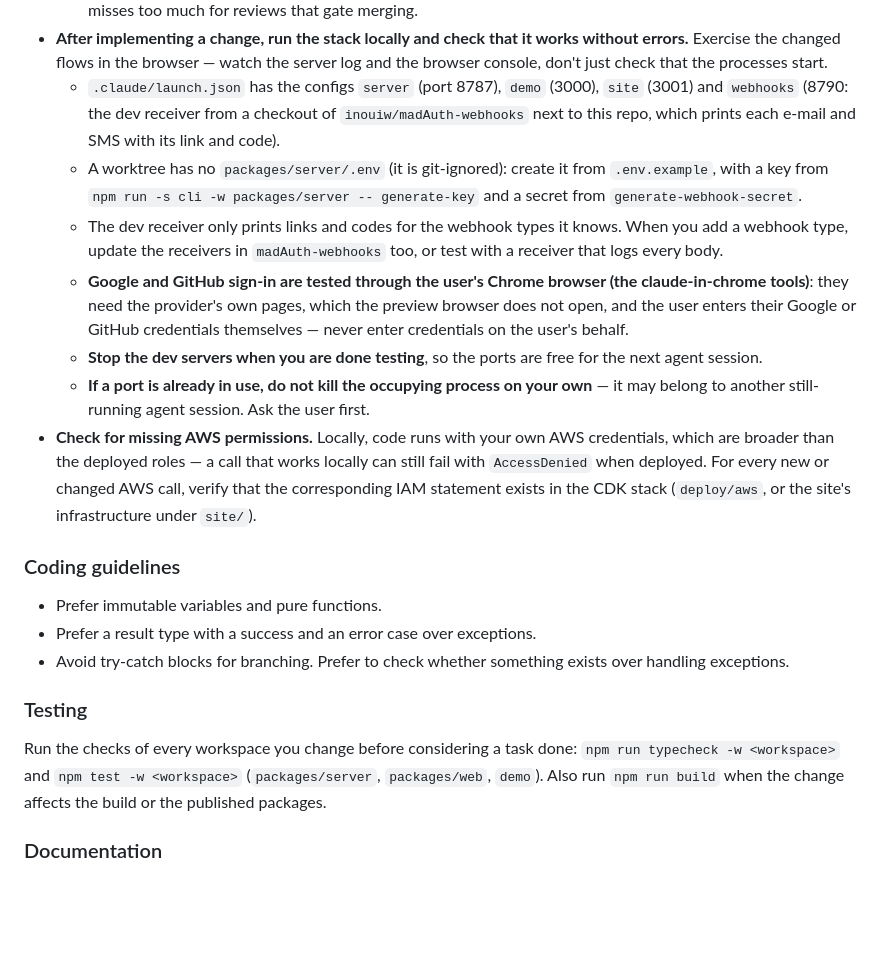
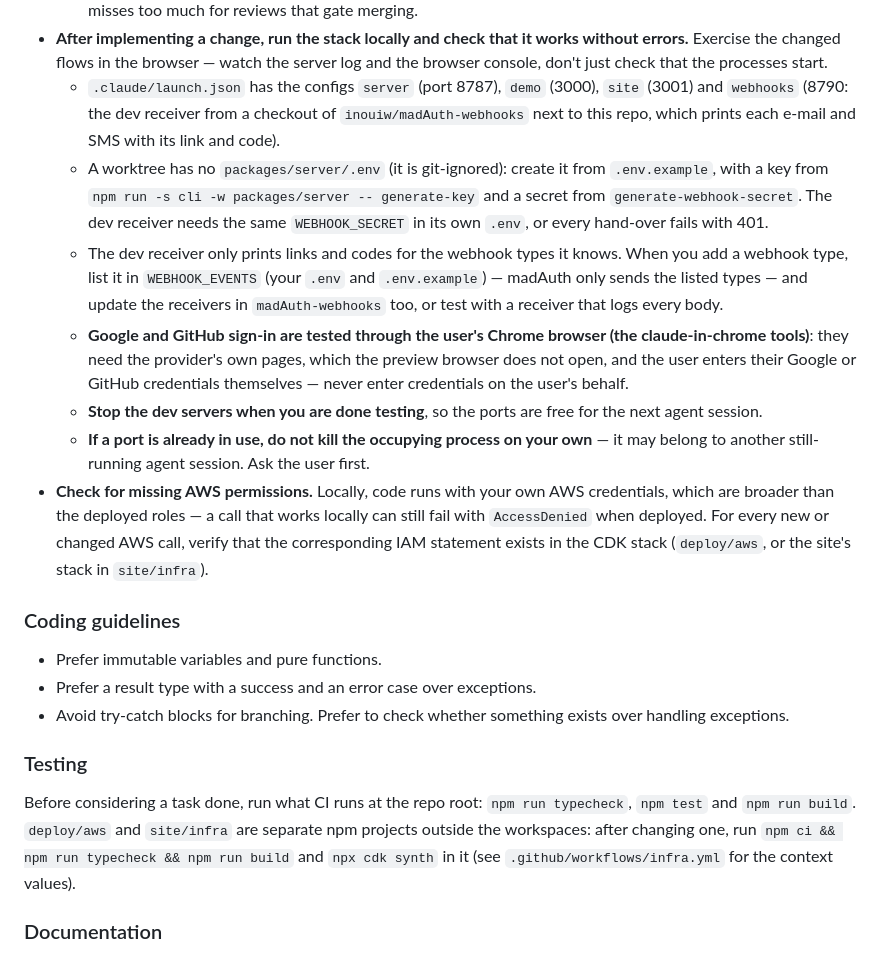
Before and after one commit to inouiw/madAuth, a Markdown page: AGENTS.md, the part around the change. Drawn GitHub-style; blank space fills up the shorter version.

Commit message:
AGENTS.md: review fixes — WEBHOOK_EVENTS, shared secret, root checks, CDK projects
Co-Authored-By: Claude Opus 5.5 <noreply@anthropic.com>

```diff
--- a/AGENTS.md
+++ b/AGENTS.md
@@ -46,12 +46,12 @@ The webhook receivers (the dev receiver that prints e-mails and SMS codes, and t
   - **Control the depth with the effort level — always at least `medium`.** Default to `/code-review medium --comment`. Use `high` (up to `max`) only when broad coverage matters more than noise. Do not use `low` — it misses too much for reviews that gate merging.
 - **After implementing a change, run the stack locally and check that it works without errors.** Exercise the changed flows in the browser — watch the server log and the browser console, don't just check that the processes start.
   - `.claude/launch.json` has the configs `server` (port 8787), `demo` (3000), `site` (3001) and `webhooks` (8790: the dev receiver from a checkout of `inouiw/madAuth-webhooks` next to this repo, which prints each e-mail and SMS with its link and code).
-  - A worktree has no `packages/server/.env` (it is git-ignored): create it from `.env.example`, with a key from `npm run -s cli -w packages/server -- generate-key` and a secret from `generate-webhook-secret`.
-  - The dev receiver only prints links and codes for the webhook types it knows. When you add a webhook type, update the receivers in `madAuth-webhooks` too, or test with a receiver that logs every body.
+  - A worktree has no `packages/server/.env` (it is git-ignored): create it from `.env.example`, with a key from `npm run -s cli -w packages/server -- generate-key` and a secret from `generate-webhook-secret`. The dev receiver needs the same `WEBHOOK_SECRET` in its own `.env`, or every hand-over fails with 401.
+  - The dev receiver only prints links and codes for the webhook types it knows. When you add a webhook type, list it in `WEBHOOK_EVENTS` (your `.env` and `.env.example`) — madAuth only sends the listed types — and update the receivers in `madAuth-webhooks` too, or test with a receiver that logs every body.
   - **Google and GitHub sign-in are tested through the user's Chrome browser (the claude-in-chrome tools)**: they need the provider's own pages, which the preview browser does not open, and the user enters their Google or GitHub credentials themselves — never enter credentials on the user's behalf.
   - **Stop the dev servers when you are done testing**, so the ports are free for the next agent session.
   - **If a port is already in use, do not kill the occupying process on your own** — it may belong to another still-running agent session. Ask the user first.
-- **Check for missing AWS permissions.** Locally, code runs with your own AWS credentials, which are broader than the deployed roles — a call that works locally can still fail with `AccessDenied` when deployed. For every new or changed AWS call, verify that the corresponding IAM statement exists in the CDK stack (`deploy/aws`, or the site's infrastructure under `site/`).
+- **Check for missing AWS permissions.** Locally, code runs with your own AWS credentials, which are broader than the deployed roles — a call that works locally can still fail with `AccessDenied` when deployed. For every new or changed AWS call, verify that the corresponding IAM statement exists in the CDK stack (`deploy/aws`, or the site's stack in `site/infra`).
 
 ### Coding guidelines
 
@@ -61,7 +61,7 @@ The webhook receivers (the dev receiver that prints e-mails and SMS codes, and t
 
 ### Testing
 
-Run the checks of every workspace you change before considering a task done: `npm run typecheck -w <workspace>` and `npm test -w <workspace>` (`packages/server`, `packages/web`, `demo`). Also run `npm run build` when the change affects the build or the published packages.
+Before considering a task done, run what CI runs at the repo root: `npm run typecheck`, `npm test` and `npm run build`. `deploy/aws` and `site/infra` are separate npm projects outside the workspaces: after changing one, run `npm ci && npm run typecheck && npm run build` and `npx cdk synth` in it (see `.github/workflows/infra.yml` for the context values).
 
 ### Documentation
 
```
